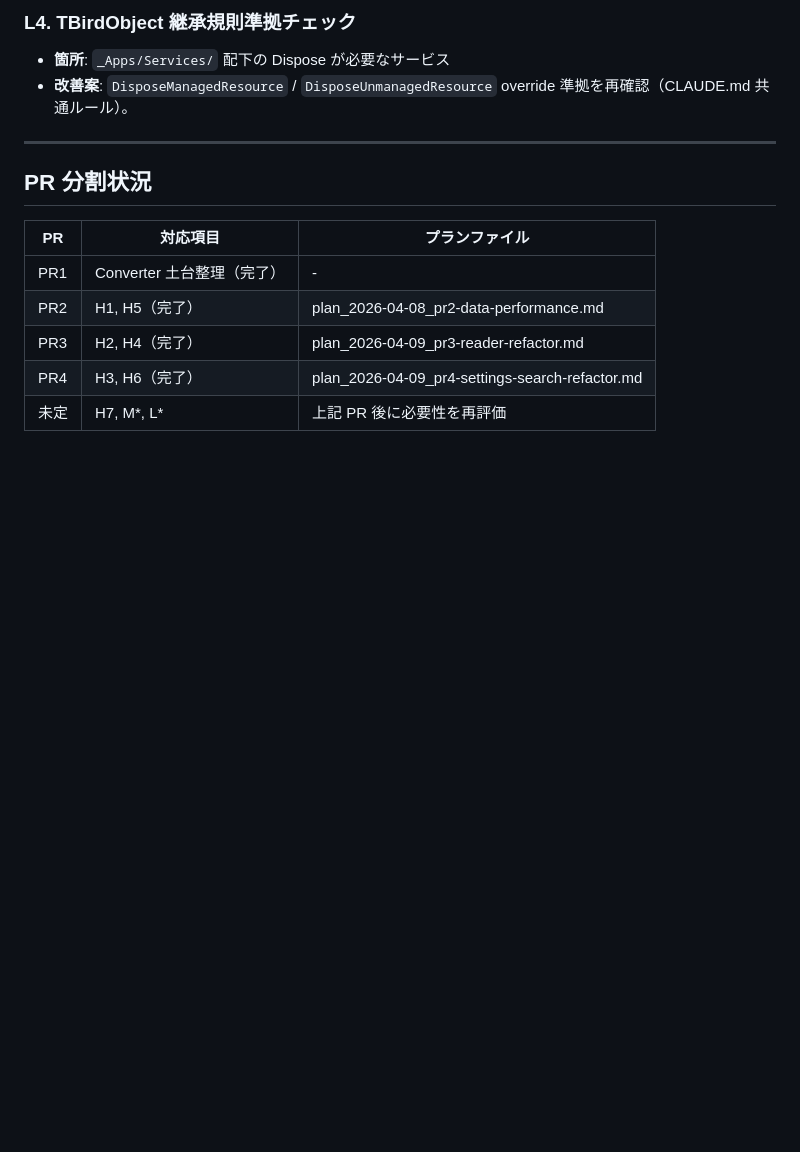
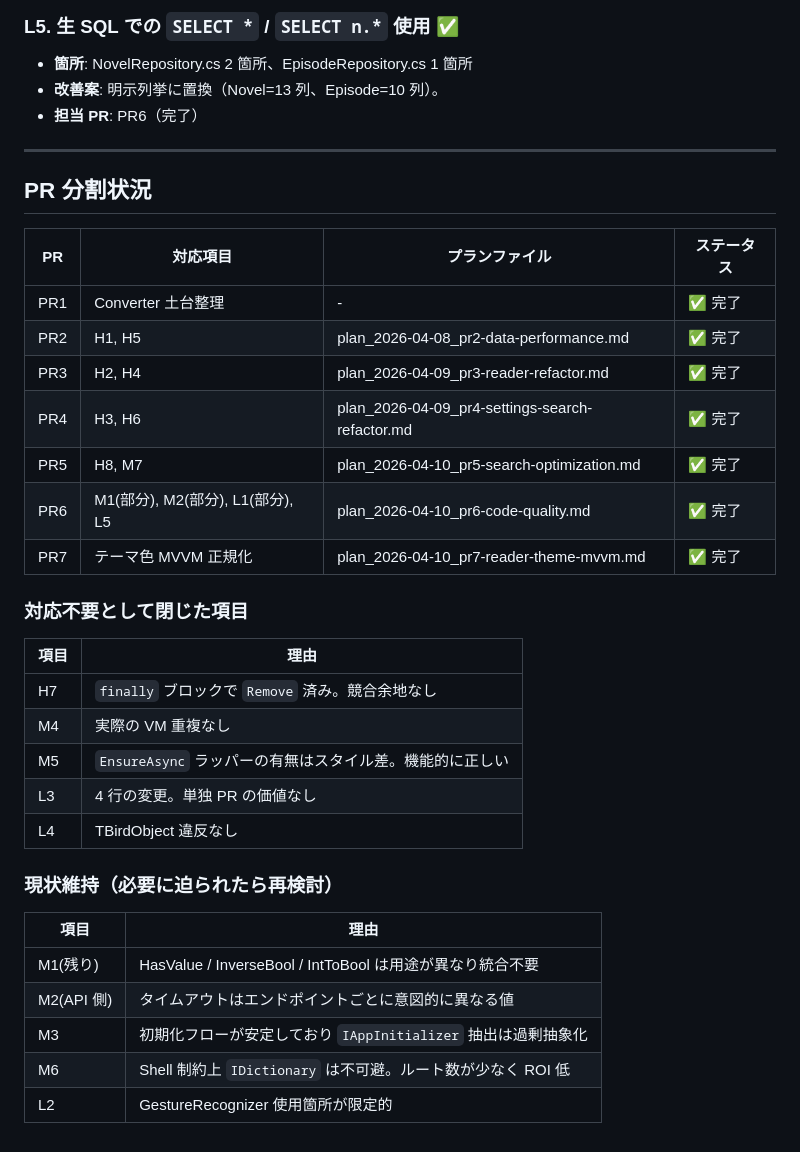
Before and after one commit to twinbird827/TBird.Library, a Markdown page: _Apps/Features/audit_2026-04-08_apps-refactor.md, the part around one of its changes. GitHub-like rendering; blank space fills up the shorter version.

```diff
--- a/_Apps/Features/audit_2026-04-08_apps-refactor.md
+++ b/_Apps/Features/audit_2026-04-08_apps-refactor.md
@@ -120,16 +108,39 @@
 
-### L4. TBirdObject 継承規則準拠チェック
-- **箇所**: `_Apps/Services/` 配下の Dispose が必要なサービス
-- **改善案**: `DisposeManagedResource` / `DisposeUnmanagedResource` override 準拠を再確認（CLAUDE.md 共通ルール）。
+### L5. 生 SQL での `SELECT *` / `SELECT n.*` 使用 ✅
+- **箇所**: NovelRepository.cs 2 箇所、EpisodeRepository.cs 1 箇所
+- **改善案**: 明示列挙に置換（Novel=13 列、Episode=10 列）。
+- **担当 PR**: PR6（完了）
 
 ---
 
 ## PR 分割状況
 
-| PR | 対応項目 | プランファイル |
-|---|---|---|
-| PR1 | Converter 土台整理（完了） | - |
-| PR2 | H1, H5（完了） | plan_2026-04-08_pr2-data-performance.md |
-| PR3 | H2, H4（完了） | plan_2026-04-09_pr3-reader-refactor.md |
-| PR4 | H3, H6（完了） | plan_2026-04-09_pr4-settings-search-refactor.md |
-| 未定 | H7, M*, L* | 上記 PR 後に必要性を再評価 |
+| PR | 対応項目 | プランファイル | ステータス |
+|---|---|---|---|
+| PR1 | Converter 土台整理 | - | ✅ 完了 |
+| PR2 | H1, H5 | plan_2026-04-08_pr2-data-performance.md | ✅ 完了 |
+| PR3 | H2, H4 | plan_2026-04-09_pr3-reader-refactor.md | ✅ 完了 |
+| PR4 | H3, H6 | plan_2026-04-09_pr4-settings-search-refactor.md | ✅ 完了 |
+| PR5 | H8, M7 | plan_2026-04-10_pr5-search-optimization.md | ✅ 完了 |
+| PR6 | M1(部分), M2(部分), L1(部分), L5 | plan_2026-04-10_pr6-code-quality.md | ✅ 完了 |
+| PR7 | テーマ色 MVVM 正規化 | plan_2026-04-10_pr7-reader-theme-mvvm.md | ✅ 完了 |
+
+### 対応不要として閉じた項目
+
+| 項目 | 理由 |
+|---|---|
+| H7 | `finally` ブロックで `Remove` 済み。競合余地なし |
+| M4 | 実際の VM 重複なし |
+| M5 | `EnsureAsync` ラッパーの有無はスタイル差。機能的に正しい |
+| L3 | 4 行の変更。単独 PR の価値なし |
+| L4 | TBirdObject 違反なし |
+
+### 現状維持（必要に迫られたら再検討）
+
+| 項目 | 理由 |
+|---|---|
+| M1(残り) | HasValue / InverseBool / IntToBool は用途が異なり統合不要 |
+| M2(API 側) | タイムアウトはエンドポイントごとに意図的に異なる値 |
+| M3 | 初期化フローが安定しており `IAppInitializer` 抽出は過剰抽象化 |
+| M6 | Shell 制約上 `IDictionary` は不可避。ルート数が少なく ROI 低 |
+| L2 | GestureRecognizer 使用箇所が限定的 |
```
Also changed, not shown: other parts of _Apps/Features/audit_2026-04-08_apps-refactor.md (+58 -70 lines).
